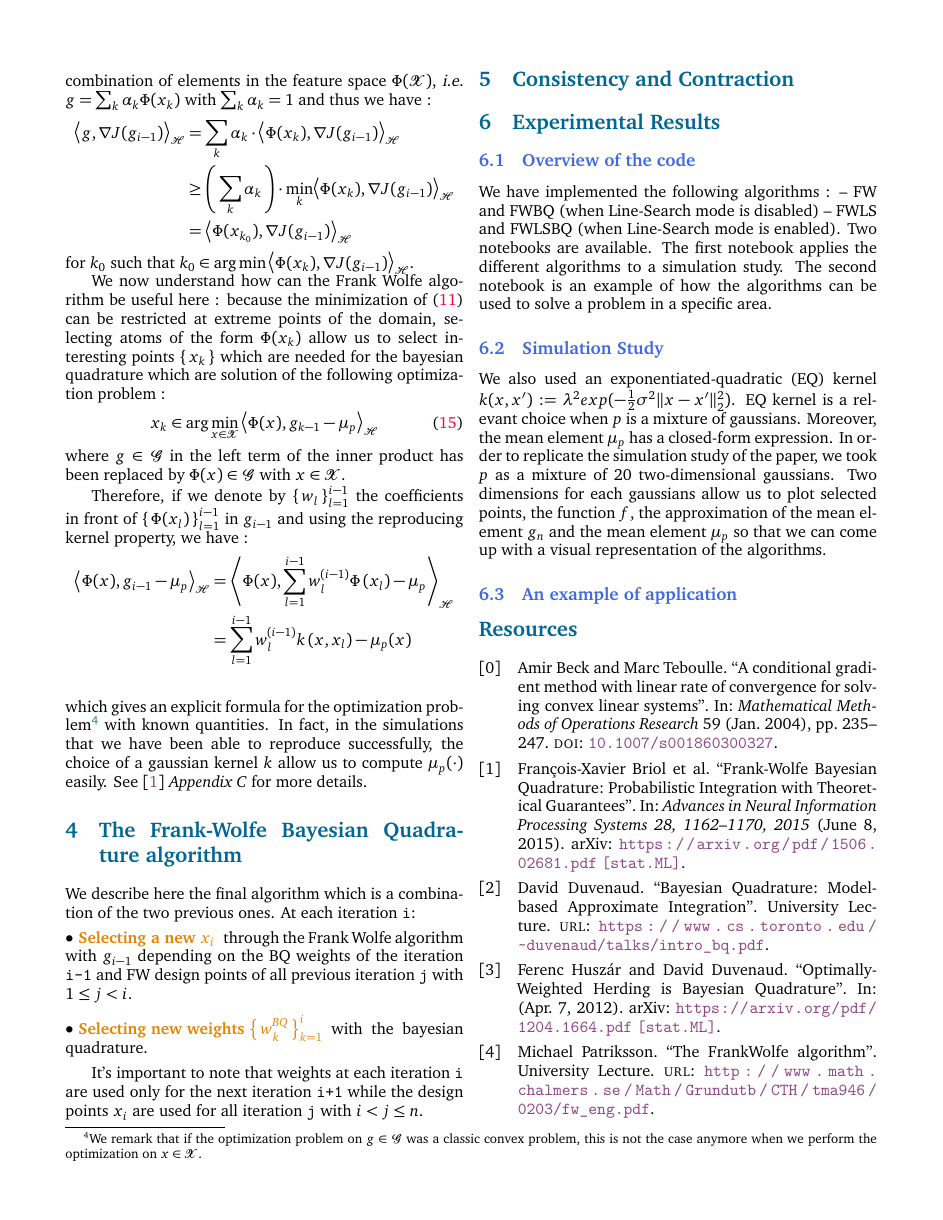
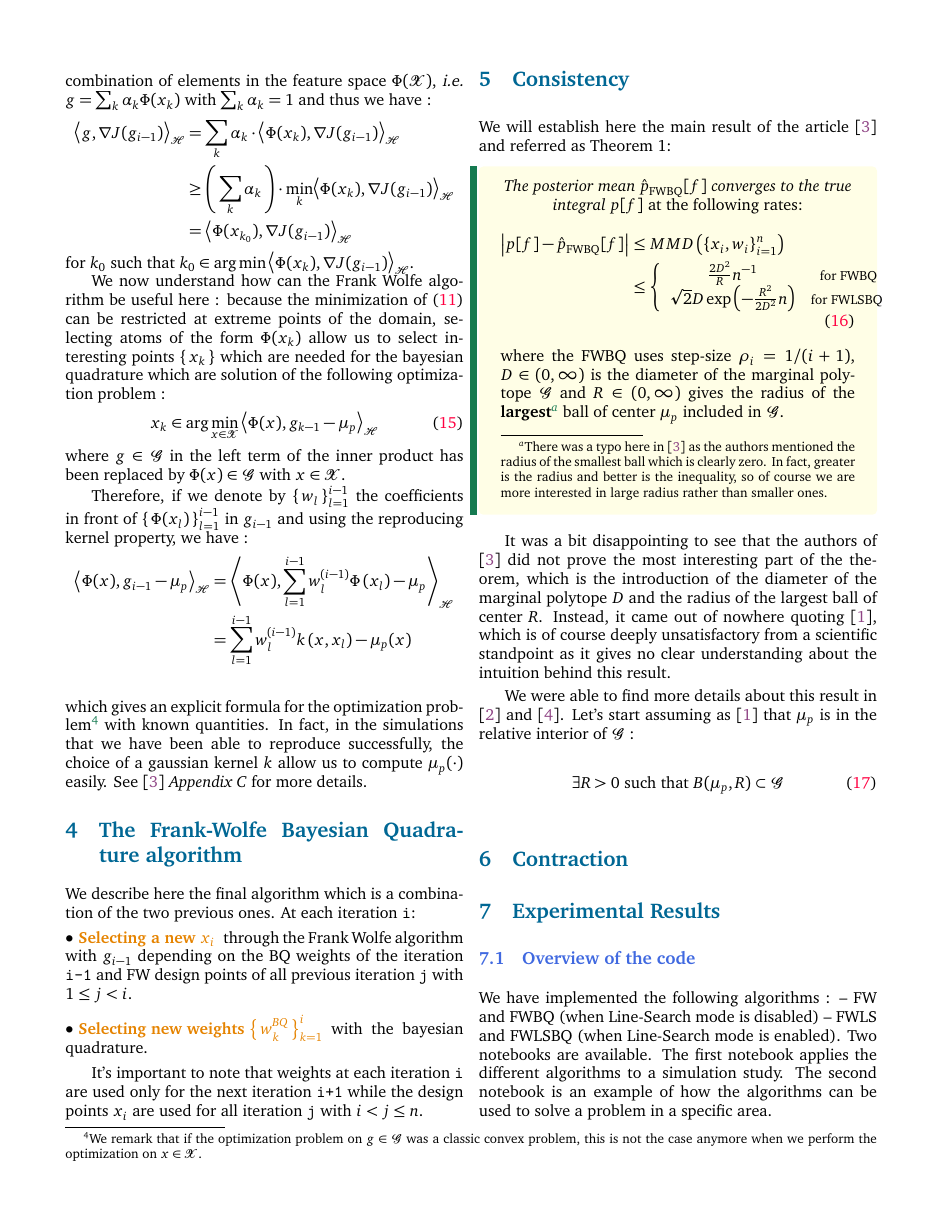
Before and after one commit to ncloarec/FWBQ_project, a LaTeX document (Latex/main.tex, which reads Latex/inputs/body.tex): page 6 of 7 before the commit and page 6 of 8 after it. The pictures show the PDF file Latex/main.pdf that the author committed with the source.

Commit message:
start writting theorem1

```diff
--- a/Latex/inputs/body.tex
+++ b/Latex/inputs/body.tex
@@ -517,8 +515,41 @@ We describe here the final algorithm which is a combination of the two previous
  It's important to note that weights at each iteration \texttt{i} are used only for
  the next iteration \texttt{i+1} while the design points $x_i$ are used for all iteration \texttt{j} with $i<j\leq n$.
 
-\section{Consistency and Contraction}
-\label{sec:CC}
+\section{Consistency}
+\label{sec:consistency}
+
+We will establish here the main result of the article \cite{FWBQ} and referred as Theorem 1:
+\begin{boxdefinition}
+  \begin{center}
+    \textit{The posterior mean }$\hat { p } _ { \mathrm { FWBQ } } [ f ]$ \textit{converges
+    to the true integral }$p[f]$ at the following rates:
+  \end{center}
+\begin{align}
+    \left| p [ f ] - \hat { p } _ { \mathrm { FWBQ } } [ f ] \right| &\leq M M D \left( \left\{ x _ { i } , w _ { i } \right\} _ { i = 1 } ^ { n } \right) \nonumber\\
+    &\leq \left\{ \begin{array} { c c } { \frac { 2 D ^ { 2 } } { R } n ^ { - 1 } } & { \footnotesize \text {for  FWBQ} } \\ { \sqrt { 2 } D \exp \left( - \frac { R ^ { 2 } } { 2 D ^ { 2 } } n \right) } & {\footnotesize \text {for FWLSBQ } } \end{array} \right.
+\end{align}
+where the FWBQ uses step-size $\rho _ { i } = 1 / ( i + 1 )$, $D \in ( 0 , \infty )$
+  is the diameter of the marginal polytope $\G$ and $R \in ( 0 , \infty )$ gives the
+  radius of the \textbf{largest}\footnote{There was a typo here in \cite{FWBQ} as the authors mentioned the radius  of the smallest ball which is clearly zero. In fact, greater is the radius and better is the inequality, so of course we are more interested in large
+  radius rather than smaller ones. } ball of center $\mu_p$ included in $\G$.
+\end{boxdefinition}
+
+It was a bit disappointing to see that the authors of \cite{FWBQ} did not prove the most interesting part of the theorem,
+ which is the introduction of the diameter of the marginal polytope $D$ and the radius of the largest ball of center $R$. Instead, it came out of nowhere quoting \cite{Bach}, which is of course deeply unsatisfactory from a scientific standpoint
+  as it gives no clear understanding about the intuition behind this result.
+
+  We were able to find more details about this result in \cite{Beck} and \cite{Chen}.
+Let's start assuming as \cite{Bach} that $\mu_p$ is in the relative interior
+of $\G$ :
+\begin{equation}
+\exists R>0 \text{ such that } B(\mu_p, R) \subset \G
+\end{equation}
+
+
+
+\section{Contraction}
+\label{sec:contraction}
+
 
 \section{Experimental Results}
 \label{sec:ER}
```
Also changed, not shown: Latex/bib_project.bib (+26 -1 lines), Latex/main.pdf, Latex/inputs/body.tex (4 more changed lines).
